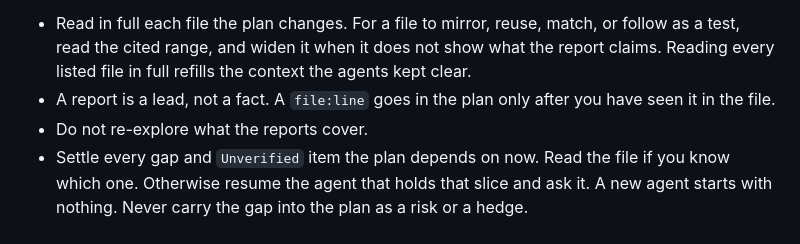
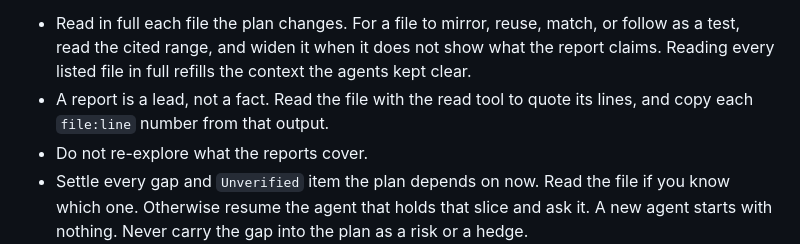
Before and after one commit to dezmon-fernandez/skillz, a Markdown page: skills/generate-plan/SKILL.md, the part around the change. Drawn GitHub-style.

```diff
--- a/skills/generate-plan/SKILL.md
+++ b/skills/generate-plan/SKILL.md
@@ -98,8 +98,8 @@ the file, and why.
 - Read in full each file the plan changes. For a file to mirror, reuse, match, or follow as
   a test, read the cited range, and widen it when it does not show what the report claims.
   Reading every listed file in full refills the context the agents kept clear.
-- A report is a lead, not a fact. A `file:line` goes in the plan only after you have seen it
-  in the file.
+- A report is a lead, not a fact. Read the file with the read tool to quote its lines, and
+  copy each `file:line` number from that output.
 - Do not re-explore what the reports cover.
 - Settle every gap and `Unverified` item the plan depends on now. Read the file if you know
   which one. Otherwise resume the agent that holds that slice and ask it. A new agent starts
```
Also changed, not shown: notes/line-number-citations.md (added, +116 -0 lines).
